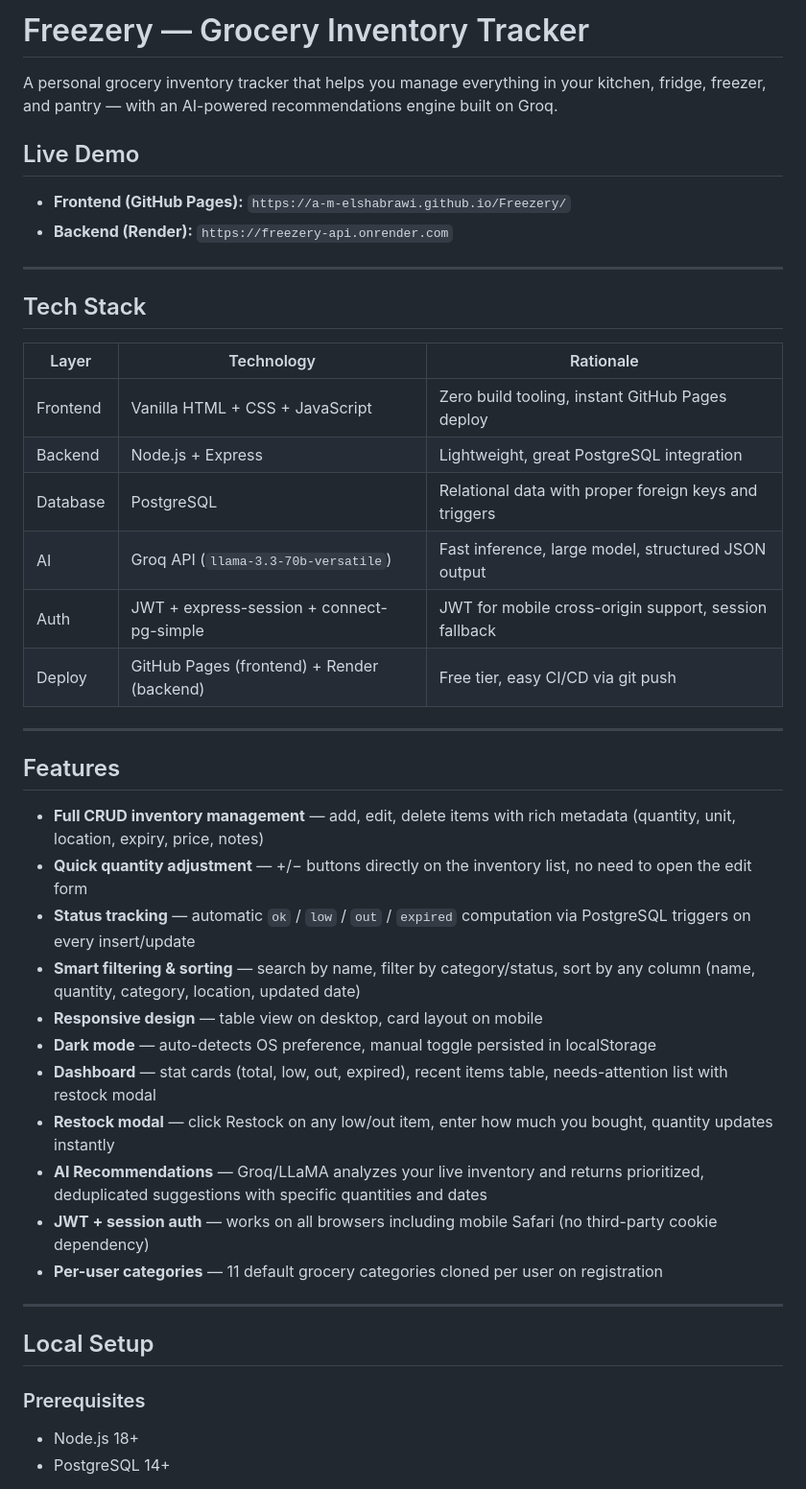
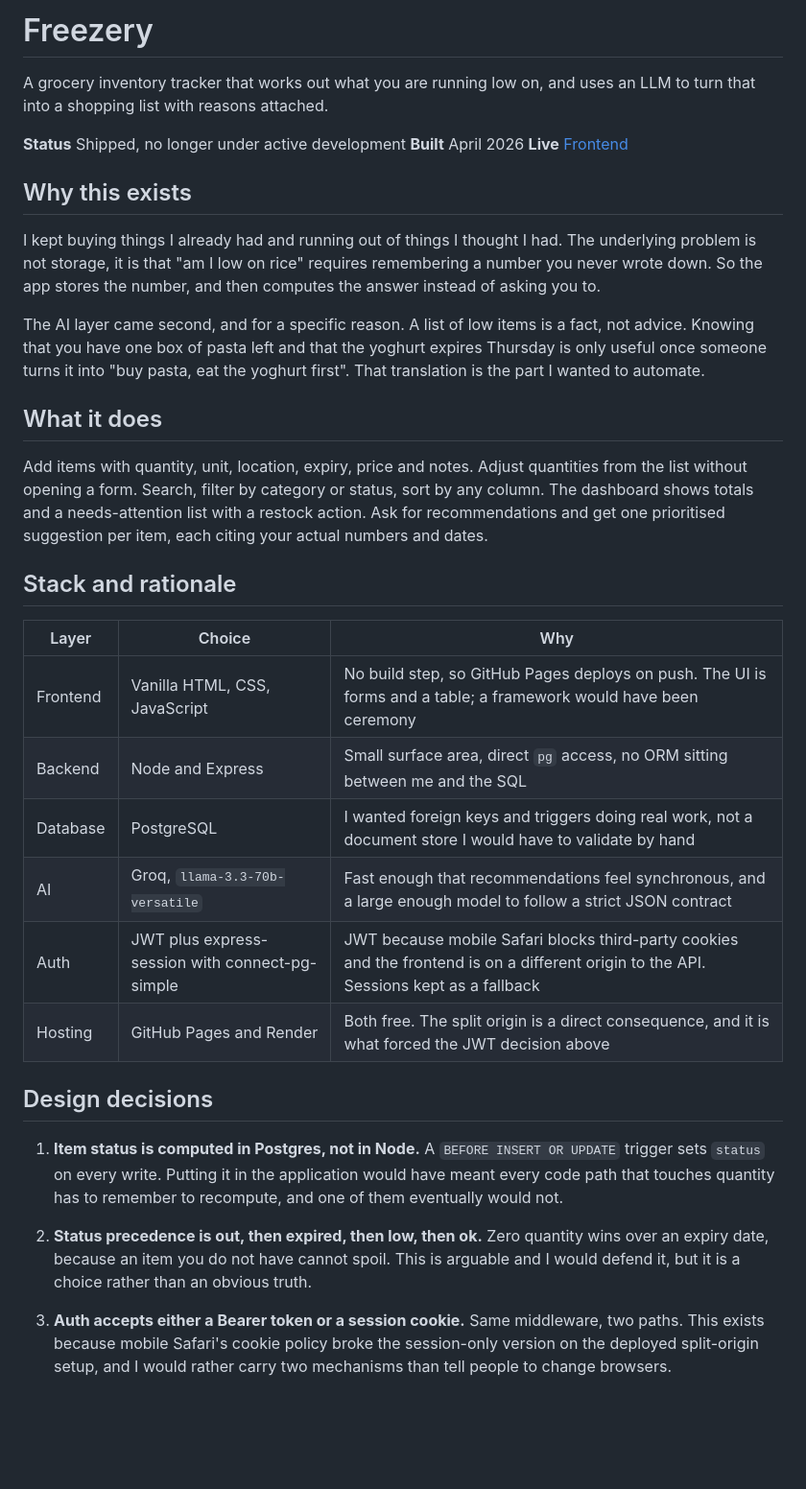
Before and after one commit to a-m-elshrabrawi/Freezery, a Markdown page: README.md, the part around one of its changes. Shown at 96% size. Drawn GitHub-style; blank space fills up the shorter version.

```diff
--- a/README.md
+++ b/README.md
@@ -1,47 +1,56 @@
-# Freezery — Grocery Inventory Tracker
+# Freezery
 
-A personal grocery inventory tracker that helps you manage everything in your kitchen, fridge, freezer, and pantry — with an AI-powered recommendations engine built on Groq.
+A grocery inventory tracker that works out what you are running low on, and uses an LLM to
+turn that into a shopping list with reasons attached.
 
-## Live Demo
+**Status** Shipped, no longer under active development
+**Built** April 2026
+**Live** [Frontend](https://a-m-elshabrawi.github.io/Freezery/)
 
-- **Frontend (GitHub Pages):** `https://a-m-elshabrawi.github.io/Freezery/`
-- **Backend (Render):** `https://freezery-api.onrender.com`
+## Why this exists
 
----
+I kept buying things I already had and running out of things I thought I had. The
+underlying problem is not storage, it is that "am I low on rice" requires remembering a
+number you never wrote down. So the app stores the number, and then computes the answer
+instead of asking you to.
 
-## Tech Stack
+The AI layer came second, and for a specific reason. A list of low items is a fact, not
+advice. Knowing that you have one box of pasta left and that the yoghurt expires Thursday
+is only useful once someone turns it into "buy pasta, eat the yoghurt first". That
+translation is the part I wanted to automate.
 
-| Layer    | Technology                                  | Rationale                                             |
-| -------- | ------------------------------------------- | ----------------------------------------------------- |
-| Frontend | Vanilla HTML + CSS + JavaScript             | Zero build tooling, instant GitHub Pages deploy       |
-| Backend  | Node.js + Express                           | Lightweight, great PostgreSQL integration             |
-| Database | PostgreSQL                                  | Relational data with proper foreign keys and triggers |
-| AI       | Groq API (`llama-3.3-70b-versatile`)        | Fast inference, large model, structured JSON output   |
-| Auth     | JWT + express-session + connect-pg-simple   | JWT for mobile cross-origin support, session fallback |
-| Deploy   | GitHub Pages (frontend) + Render (backend)  | Free tier, easy CI/CD via git push                    |
+## What it does
 
----
+Add items with quantity, unit, location, expiry, price and notes. Adjust quantities from
+the list without opening a form. Search, filter by category or status, sort by any column.
+The dashboard shows totals and a needs-attention list with a restock action. Ask for
+recommendations and get one prioritised suggestion per item, each citing your actual
+numbers and dates.
 
-## Features
+## Stack and rationale
 
-- **Full CRUD inventory management** — add, edit, delete items with rich metadata (quantity, unit, location, expiry, price, notes)
-- **Quick quantity adjustment** — +/− buttons directly on the inventory list, no need to open the edit form
-- **Status tracking** — automatic `ok` / `low` / `out` / `expired` computation via PostgreSQL triggers on every insert/update
-- **Smart filtering & sorting** — search by name, filter by category/status, sort by any column (name, quantity, category, location, updated date)
-- **Responsive design** — table view on desktop, card layout on mobile
-- **Dark mode** — auto-detects OS preference, manual toggle persisted in localStorage
-- **Dashboard** — stat cards (total, low, out, expired), recent items table, needs-attention list with restock modal
-- **Restock modal** — click Restock on any low/out item, enter how much you bought, quantity updates instantly
-- **AI Recommendations** — Groq/LLaMA analyzes your live inventory and returns prioritized, deduplicated suggestions with specific quantities and dates
-- **JWT + session auth** — works on all browsers including mobile Safari (no third-party cookie dependency)
-- **Per-user categories** — 11 default grocery categories cloned per user on registration
+| Layer | Choice | Why |
+|---|---|---|
+| Frontend | Vanilla HTML, CSS, JavaScript | No build step, so GitHub Pages deploys on push. The UI is forms and a table; a framework would have been ceremony |
+| Backend | Node and Express | Small surface area, direct `pg` access, no ORM sitting between me and the SQL |
+| Database | PostgreSQL | I wanted foreign keys and triggers doing real work, not a document store I would have to validate by hand |
+| AI | Groq, `llama-3.3-70b-versatile` | Fast enough that recommendations feel synchronous, and a large enough model to follow a strict JSON contract |
+| Auth | JWT plus express-session with connect-pg-simple | JWT because mobile Safari blocks third-party cookies and the frontend is on a different origin to the API. Sessions kept as a fallback |
+| Hosting | GitHub Pages and Render | Both free. The split origin is a direct consequence, and it is what forced the JWT decision above |
 
----
+## Design decisions
 
-## Local Setup
+1. **Item status is computed in Postgres, not in Node.** A `BEFORE INSERT OR UPDATE`
+   trigger sets `status` on every write. Putting it in the application would have meant
+   every code path that touches quantity has to remember to recompute, and one of them
+   eventually would not.
 
-### Prerequisites
+2. **Status precedence is out, then expired, then low, then ok.** Zero quantity wins over
+   an expiry date, because an item you do not have cannot spoil. This is arguable and I
+   would defend it, but it is a choice rather than an obvious truth.
 
-- Node.js 18+
-- PostgreSQL 14+
+3. **Auth accepts either a Bearer token or a session cookie.** Same middleware, two paths.
+   This exists because mobile Safari's cookie policy broke the session-only version on the
+   deployed split-origin setup, and I would rather carry two mechanisms than tell people to
+   change browsers.
 
```
Also changed, not shown: other parts of README.md (+141 -129 lines).
